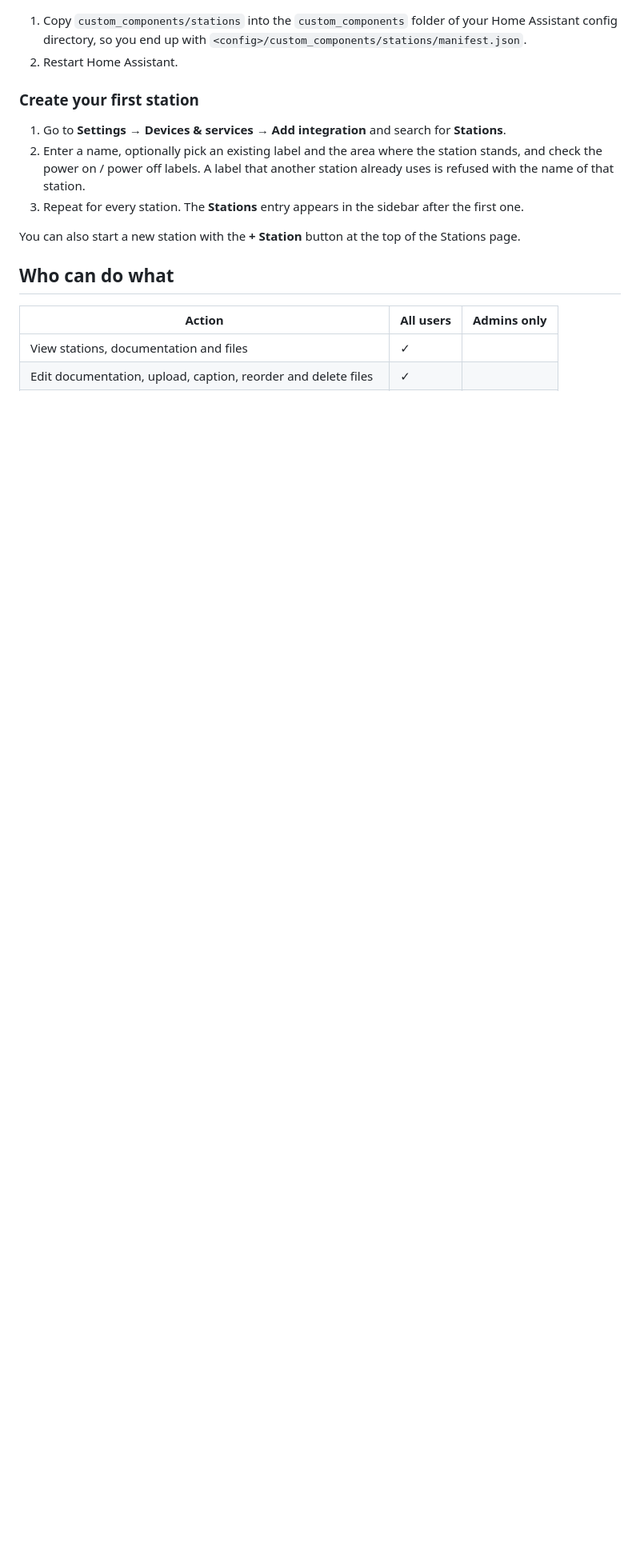
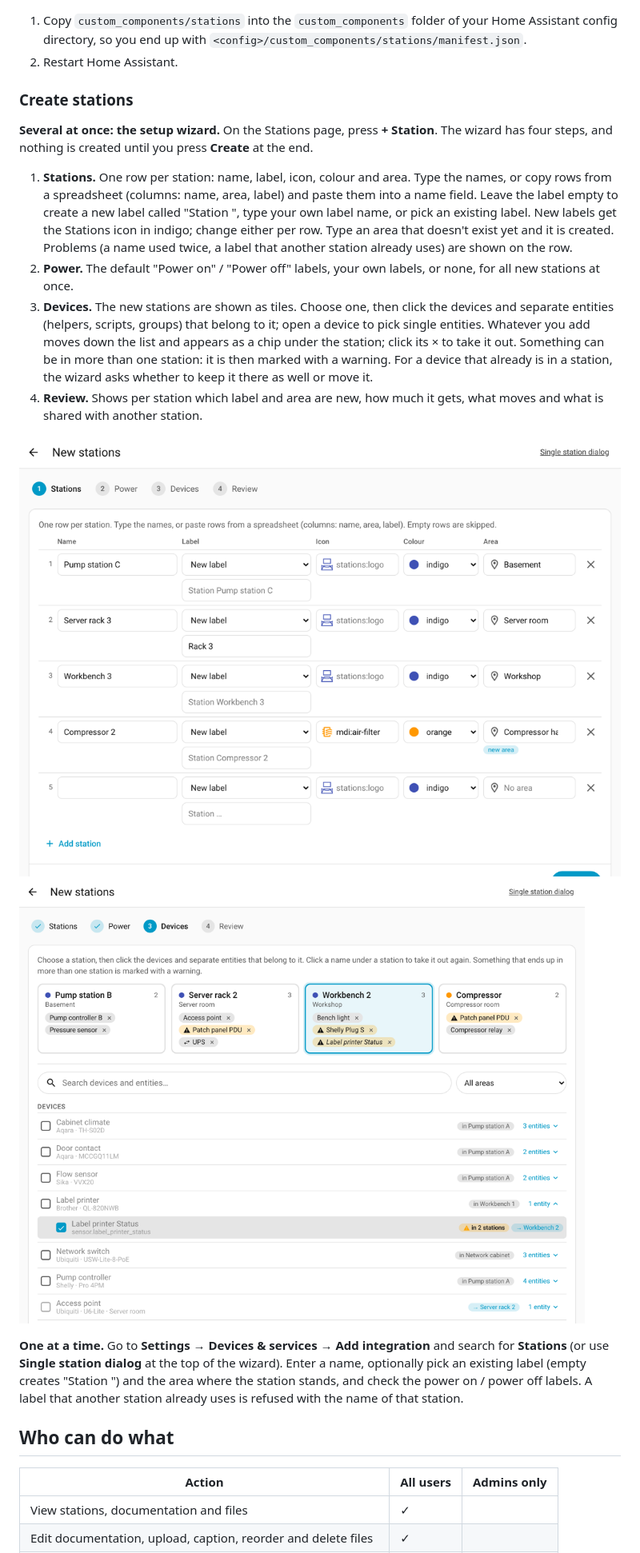
Before and after one commit to definexperience/ha-stations, a Markdown page: README.md, the part around one of its changes. Shown at 80% size. Drawn GitHub-style; pictures changed too: docs/setup-wizard-devices.png (added), docs/setup-wizard.png (added); blank space fills up the shorter version.

Commit message:
batch create stations
added option to batch create stations.
create labels if needed and create areas if needed.

```diff
--- a/README.md
+++ b/README.md
@@ -78,13 +78,19 @@ HACS shows an update whenever a new release is published. HACS only works with p
 1. Copy `custom_components/stations` into the `custom_components` folder of your Home Assistant config directory, so you end up with `<config>/custom_components/stations/manifest.json`.
 2. Restart Home Assistant.
 
-### Create your first station
+### Create stations
 
-1. Go to **Settings → Devices & services → Add integration** and search for **Stations**.
-2. Enter a name, optionally pick an existing label and the area where the station stands, and check the power on / power off labels. A label that another station already uses is refused with the name of that station.
-3. Repeat for every station. The **Stations** entry appears in the sidebar after the first one.
+**Several at once: the setup wizard.** On the Stations page, press **+ Station**. The wizard has four steps, and nothing is created until you press **Create** at the end.
 
-You can also start a new station with the **+ Station** button at the top of the Stations page.
+1. **Stations.** One row per station: name, label, icon, colour and area. Type the names, or copy rows from a spreadsheet (columns: name, area, label) and paste them into a name field. Leave the label empty to create a new label called "Station <name>", type your own label name, or pick an existing label. New labels get the Stations icon in indigo; change either per row. Type an area that doesn't exist yet and it is created. Problems (a name used twice, a label that another station already uses) are shown on the row.
+2. **Power.** The default "Power on" / "Power off" labels, your own labels, or none, for all new stations at once.
+3. **Devices.** The new stations are shown as tiles. Choose one, then click the devices and separate entities (helpers, scripts, groups) that belong to it; open a device to pick single entities. Whatever you add moves down the list and appears as a chip under the station; click its × to take it out. Something can be in more than one station: it is then marked with a warning. For a device that already is in a station, the wizard asks whether to keep it there as well or move it.
+4. **Review.** Shows per station which label and area are new, how much it gets, what moves and what is shared with another station.
+
+![Setup wizard](docs/setup-wizard.png)
+![Choosing devices per station](docs/setup-wizard-devices.png)
+
+**One at a time.** Go to **Settings → Devices & services → Add integration** and search for **Stations** (or use **Single station dialog** at the top of the wizard). Enter a name, optionally pick an existing label (empty creates "Station <name>") and the area where the station stands, and check the power on / power off labels. A label that another station already uses is refused with the name of that station.
 
 ## Who can do what
 
```
Also changed, not shown: other parts of README.md (+1 -1 lines), PROJECT_CONTEXT.md (+4 -2 lines), 13 other files.
